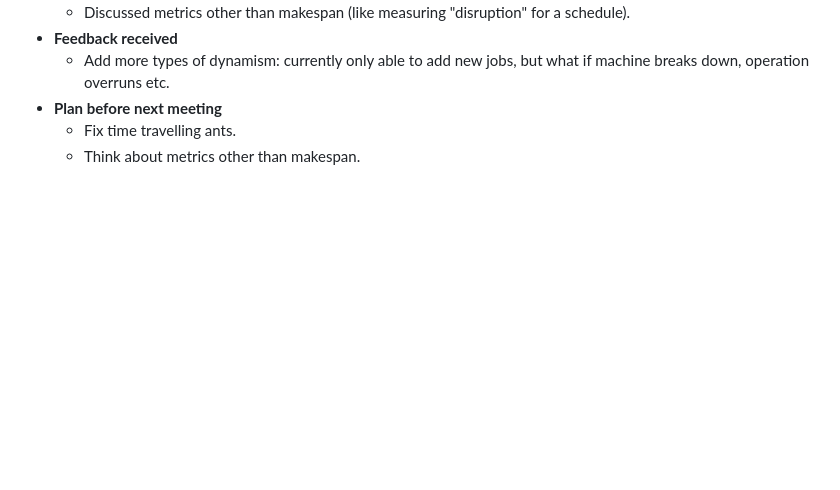
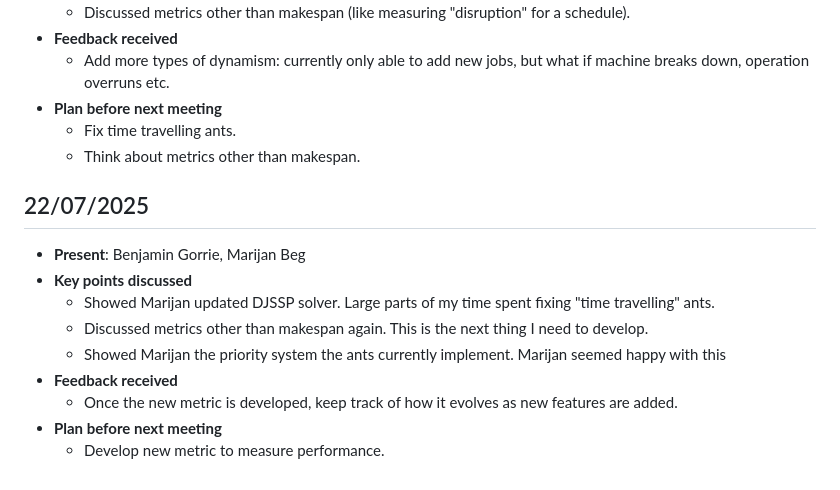
Before and after one commit to Ben-Gorrie/ACO-DJSSP, a Markdown page: logbook/logbook.md, the part around the change. Drawn GitHub-style; blank space fills up the shorter version.

Commit message:
Updated logbook with meeting 7

```diff
--- a/logbook/logbook.md
+++ b/logbook/logbook.md
@@ -76,3 +76,14 @@
 - **Plan before next meeting**
     - Fix time travelling ants.
     - Think about metrics other than makespan.
+
+## 22/07/2025
+- **Present**: Benjamin Gorrie, Marijan Beg
+- **Key points discussed**
+    - Showed Marijan updated DJSSP solver. Large parts of my time spent fixing "time travelling" ants.
+    - Discussed metrics other than makespan again. This is the next thing I need to develop.
+    - Showed Marijan the priority system the ants currently implement. Marijan seemed happy with this
+- **Feedback received**
+    - Once the new metric is developed, keep track of how it evolves as new features are added.
+- **Plan before next meeting**
+    - Develop new metric to measure performance.
```
